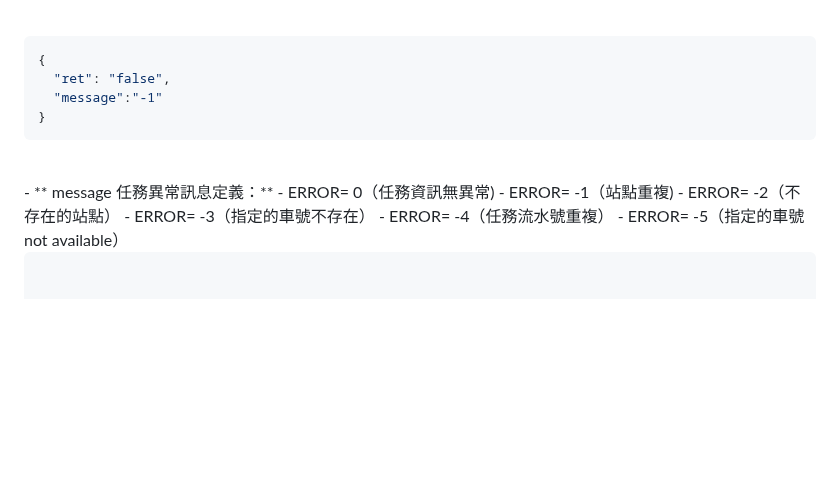
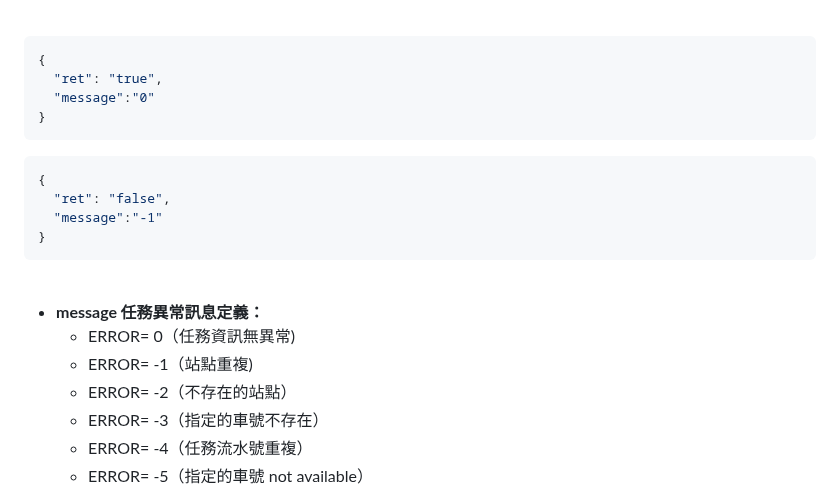
Before and after one commit to athena-tircgo/amr-wms-lsj, a Markdown page: README.md, the part around the change. GitHub-like rendering; blank space fills up the shorter version.

````diff
--- a/README.md
+++ b/README.md
@@ -98,12 +98,20 @@ postNewTask.php? Data[....]
 
 ```json
 {
+  "ret": "true",
+  "message":"0"
+}
+```
+
+```json
+{
   "ret": "false",
   "message":"-1"
 }
 ```
 <br>
-- ** message 任務異常訊息定義：**
+
+- **message 任務異常訊息定義：**
   - ERROR=  0（任務資訊無異常)
   - ERROR= -1（站點重複)
   - ERROR= -2（不存在的站點）
````
